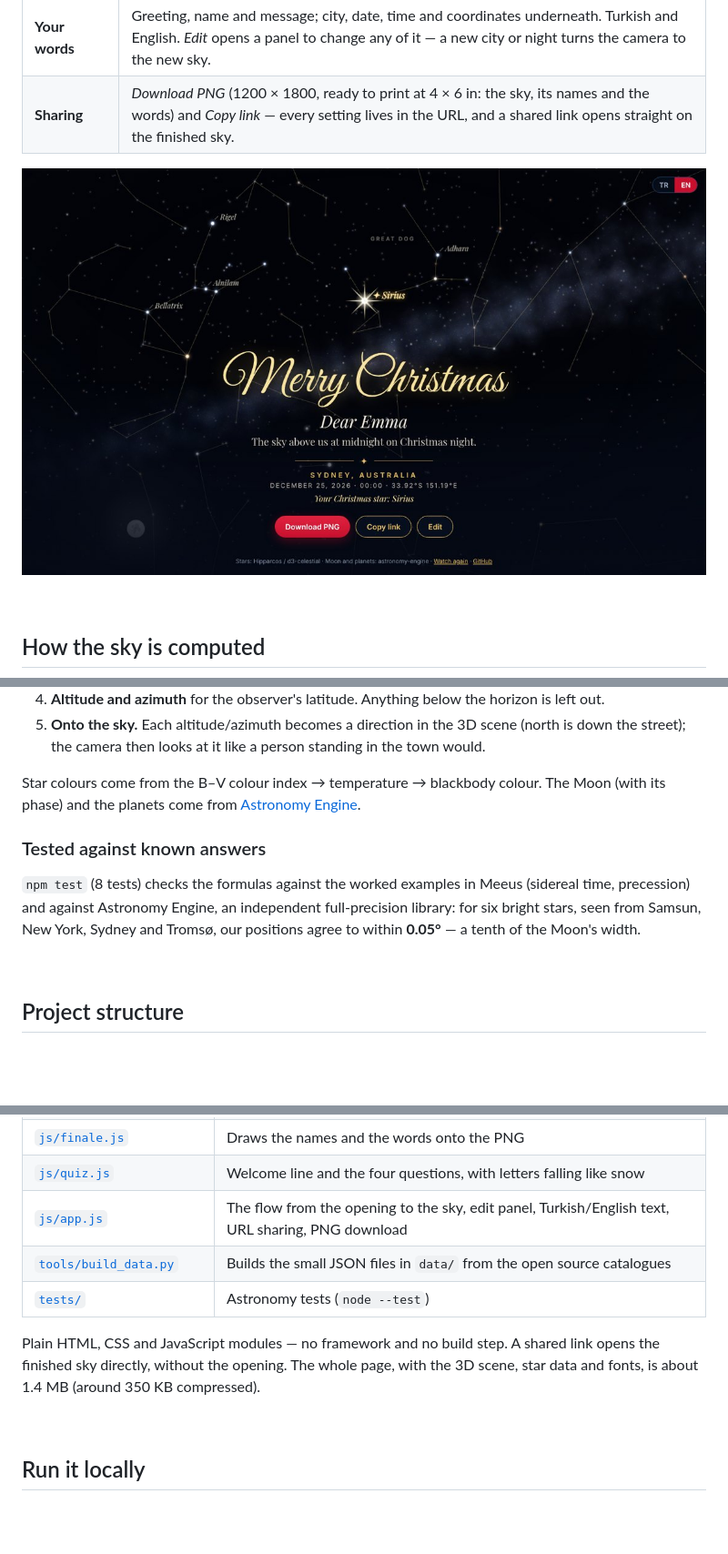
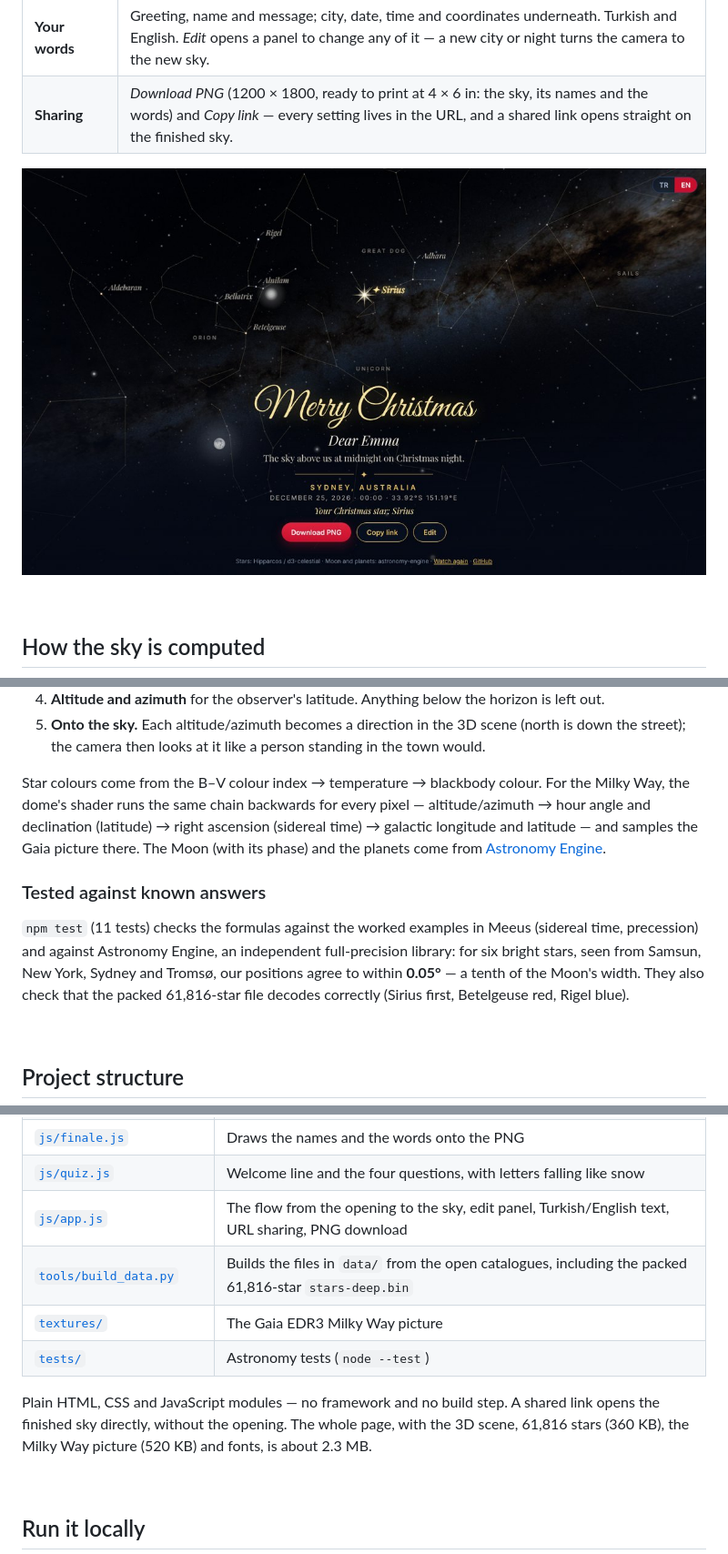
Before and after one commit to sayko89/starry-christmas, a Markdown page: README.md, 3 parts joined by grey strips. Shown at 91% size. GitHub-like rendering; pictures changed too: assets/screenshot.jpg; blank space fills up the shorter version.

```diff
--- a/README.md
+++ b/README.md
@@ -80,15 +80,19 @@ flowchart LR
 5. **Onto the sky.** Each altitude/azimuth becomes a direction in the 3D scene (north is down the
    street); the camera then looks at it like a person standing in the town would.
 
-Star colours come from the B–V colour index → temperature → blackbody colour. The Moon (with its
+Star colours come from the B–V colour index → temperature → blackbody colour. For the Milky Way,
+the dome's shader runs the same chain backwards for every pixel — altitude/azimuth → hour angle and
+declination (latitude) → right ascension (sidereal time) → galactic longitude and latitude — and
+samples the Gaia picture there. The Moon (with its
 phase) and the planets come from [Astronomy Engine](https://github.com/cosinekitty/astronomy).
 
 ### Tested against known answers
 
-`npm test` (8 tests) checks the formulas against the worked examples in Meeus (sidereal time, precession)
+`npm test` (11 tests) checks the formulas against the worked examples in Meeus (sidereal time, precession)
 and against Astronomy Engine, an independent full-precision library: for six bright stars, seen from
 Samsun, New York, Sydney and Tromsø, our positions agree to within **0.05°** — a tenth of the Moon's
-width.
+width. They also check that the packed 61,816-star file decodes correctly (Sirius first, Betelgeuse
+red, Rigel blue).
 
 <br>
 
@@ -103,12 +107,13 @@ width.
 | [`js/finale.js`](js/finale.js) | Draws the names and the words onto the PNG |
 | [`js/quiz.js`](js/quiz.js) | Welcome line and the four questions, with letters falling like snow |
 | [`js/app.js`](js/app.js) | The flow from the opening to the sky, edit panel, Turkish/English text, URL sharing, PNG download |
-| [`tools/build_data.py`](tools/build_data.py) | Builds the small JSON files in `data/` from the open source catalogues |
+| [`tools/build_data.py`](tools/build_data.py) | Builds the files in `data/` from the open catalogues, including the packed 61,816-star `stars-deep.bin` |
+| [`textures/`](textures) | The Gaia EDR3 Milky Way picture |
 | [`tests/`](tests) | Astronomy tests (`node --test`) |
 
 Plain HTML, CSS and JavaScript modules — no framework and no build step. A shared link opens the
 finished sky directly, without the opening. The whole page, with the 3D
-scene, star data and fonts, is about 1.4 MB (around 350 KB compressed).
+scene, 61,816 stars (360 KB), the Milky Way picture (520 KB) and fonts, is about 2.3 MB.
 
 <br>
 
```
Also changed, not shown: other parts of README.md (+10 -8 lines), THIRD_PARTY.md (+19 -2 lines), assets/card-samsun.jpg, assets/card-sydney.jpg, assets/intro.jpg, textures/milky-way.jpg (added), 8 other files.
